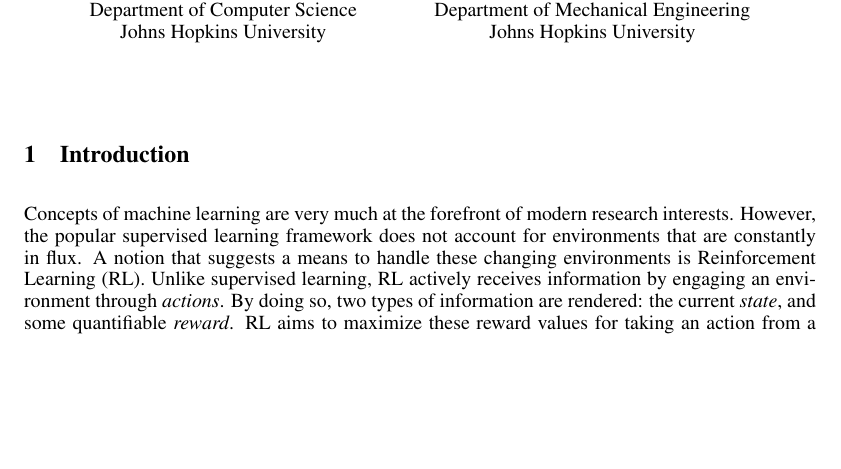
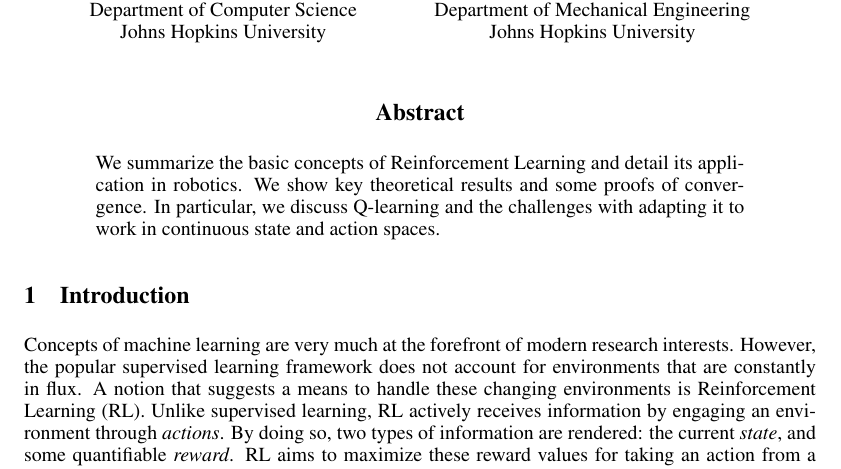
Before and after one commit to msheckells/sml_project, a LaTeX paper (MLResearchDocument.tex): part of page 1 of 9, cut so that both start at the same text, the shorter picture padded with empty space. Compiled offline with pdfLaTeX.

Commit message:
Added abstract

```diff
--- a/MLResearchDocument.tex
+++ b/MLResearchDocument.tex
@@ -57,6 +57,10 @@ Johns Hopkins University\\
 
 
 \maketitle
+
+\begin{abstract}
+We summarize the basic concepts of Reinforcement Learning and detail its application in robotics.  We show key theoretical results and some proofs of convergence.  In particular, we discuss Q-learning and the challenges with adapting it to work in continuous state and action spaces.
+\end{abstract}
 
 \section{Introduction}
 Concepts of machine learning are very much at the forefront of modern research interests. However, the popular supervised learning framework does not account for environments that are constantly in flux. A notion that suggests a means to handle these changing environments is Reinforcement Learning (RL). Unlike supervised learning, RL actively receives information by engaging an environment through \textit{actions}. By doing so, two types of information are rendered: the current \textit{state}, and some quantifiable \textit{reward}. RL aims to maximize these reward values for taking an action from a particular state, so that a system can learn to act optimally in a given situation.
```
